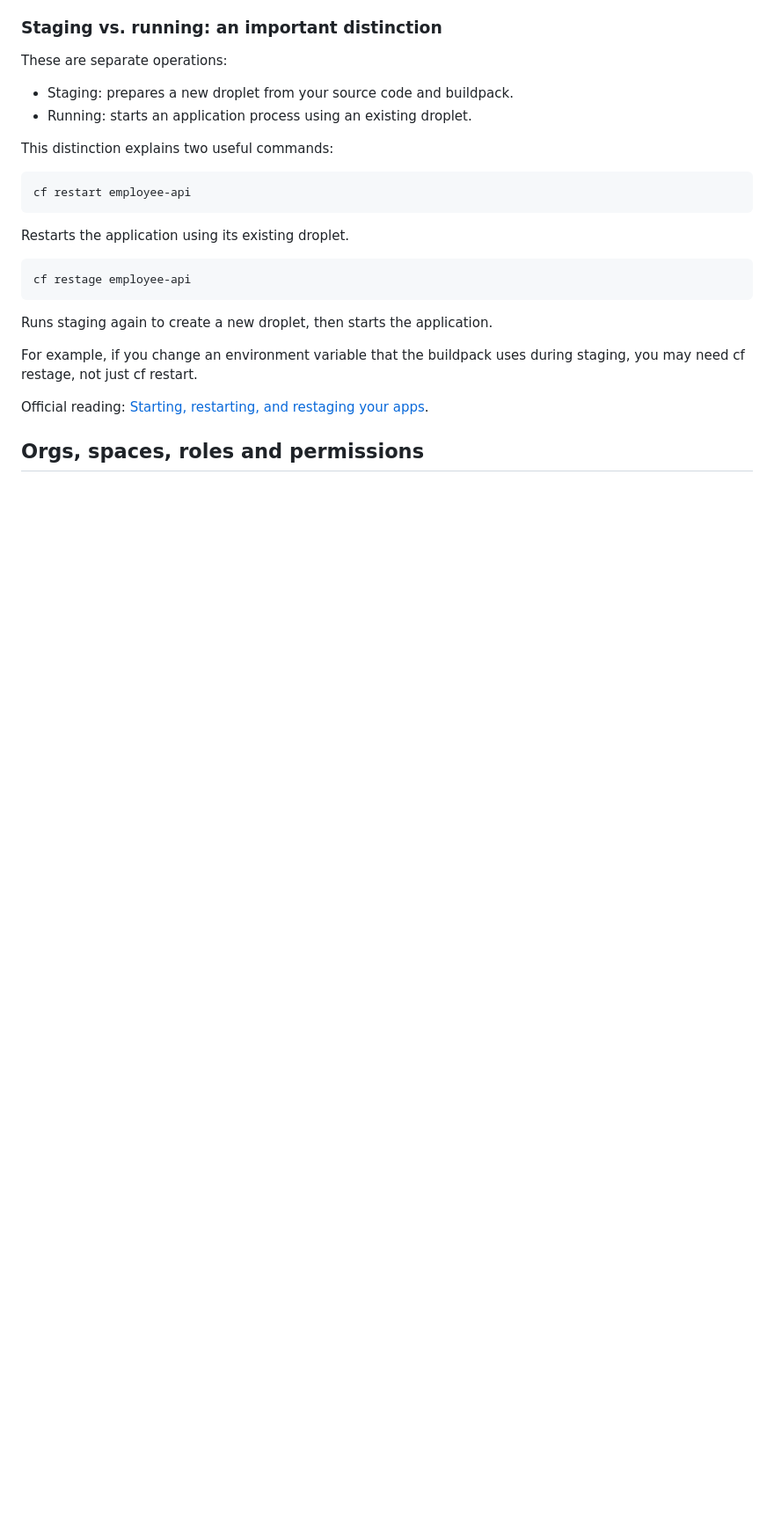
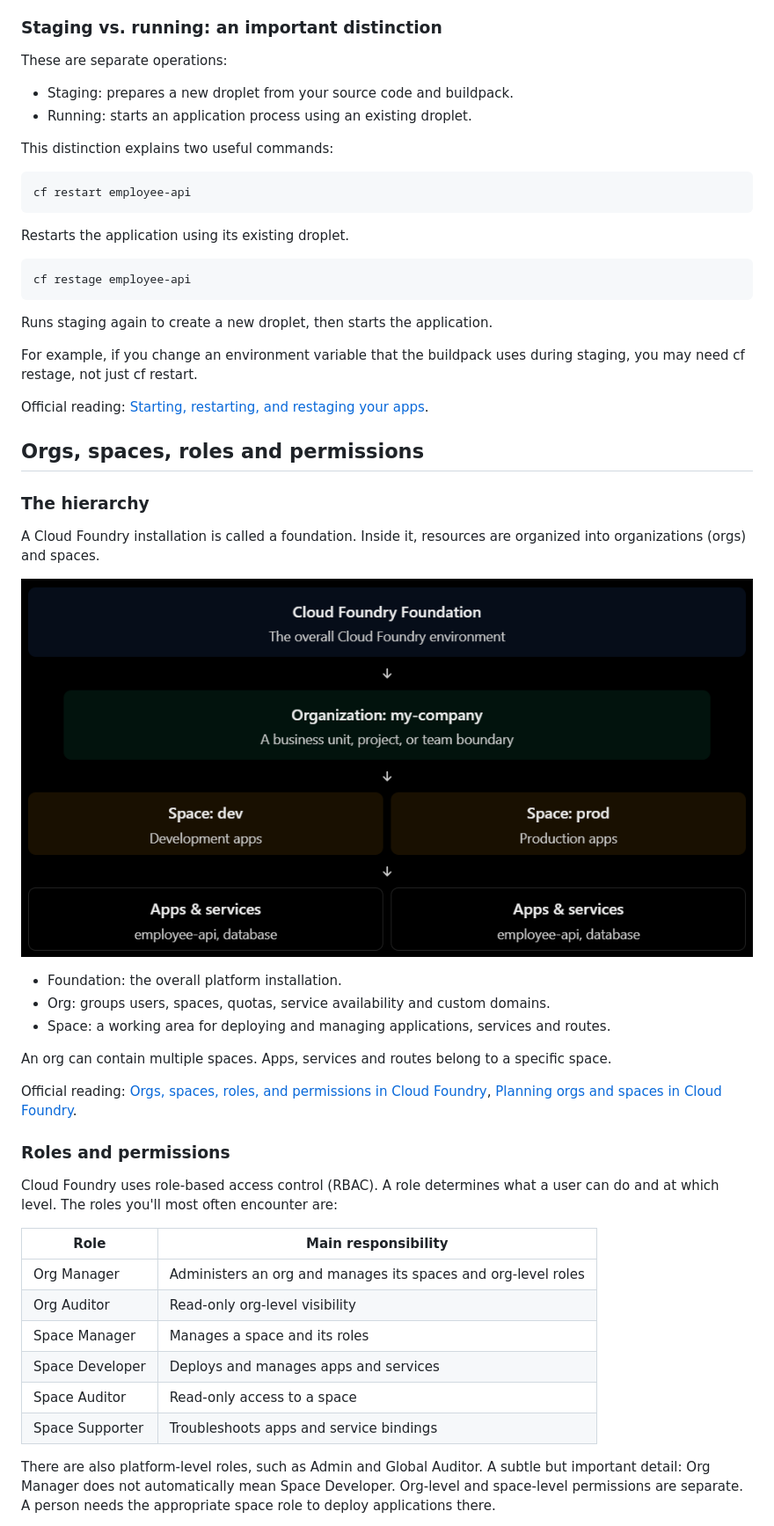
Before and after one commit to alafyte/sap-btp, a Markdown page: cf/docs/cf-core-foundations.md, the part around one of its changes. Shown at 88% size. Rendered like a GitHub page; pictures changed too: cf/docs/images/cf_foundation.png (added); blank space fills up the shorter version.

Commit message:
docs: orgs, spaces, roles

```diff
--- a/cf/docs/cf-core-foundations.md
+++ b/cf/docs/cf-core-foundations.md
@@ -498,3 +498,33 @@ Official reading: [Starting, restarting, and restaging your apps](https://docs.c
 
 ## Orgs, spaces, roles and permissions
 
+### The hierarchy
+
+A Cloud Foundry installation is called a foundation. Inside it, resources are organized into organizations (orgs) and spaces.
+
+![cf_foundation](./images/cf_foundation.png)
+
+- Foundation: the overall platform installation.
+- Org: groups users, spaces, quotas, service availability and custom domains.
+- Space: a working area for deploying and managing applications, services and routes.
+
+An org can contain multiple spaces. Apps, services and routes belong to a specific space.
+
+Official reading: [Orgs, spaces, roles, and permissions in Cloud Foundry](https://docs.cloudfoundry.org/concepts/roles.html), [Planning orgs and spaces in Cloud Foundry](https://docs.cloudfoundry.org/concepts/orgs-and-spaces.html).
+
+### Roles and permissions
+Cloud Foundry uses role-based access control (RBAC). A role determines what a user can do and at which level.
+The roles you'll most often encounter are:
+
+| Role | Main responsibility |
+| ---- | ------------------- |
+| Org Manager | Administers an org and manages its spaces and org-level roles |
+| Org Auditor | Read-only org-level visibility |
+| Space Manager | Manages a space and its roles |
+| Space Developer | Deploys and manages apps and services |
+| Space Auditor | Read-only access to a space |
+| Space Supporter | Troubleshoots apps and service bindings |
+
+There are also platform-level roles, such as Admin and Global Auditor.
+A subtle but important detail: Org Manager does not automatically mean Space Developer. Org-level and space-level permissions are separate. A person needs the appropriate space role to deploy applications there.
+
```
Also changed, not shown: other parts of cf/docs/cf-core-foundations.md (+44 -0 lines).
